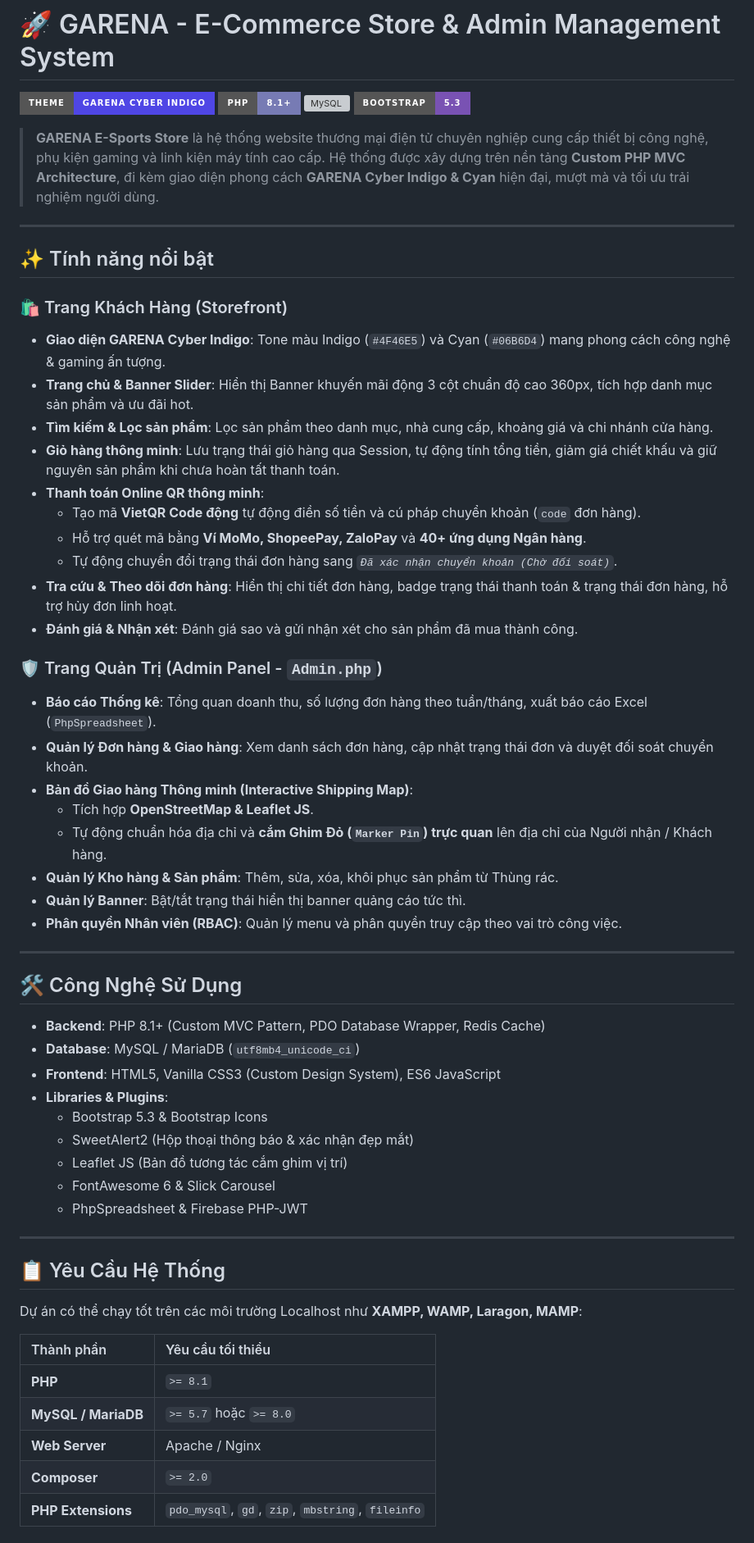
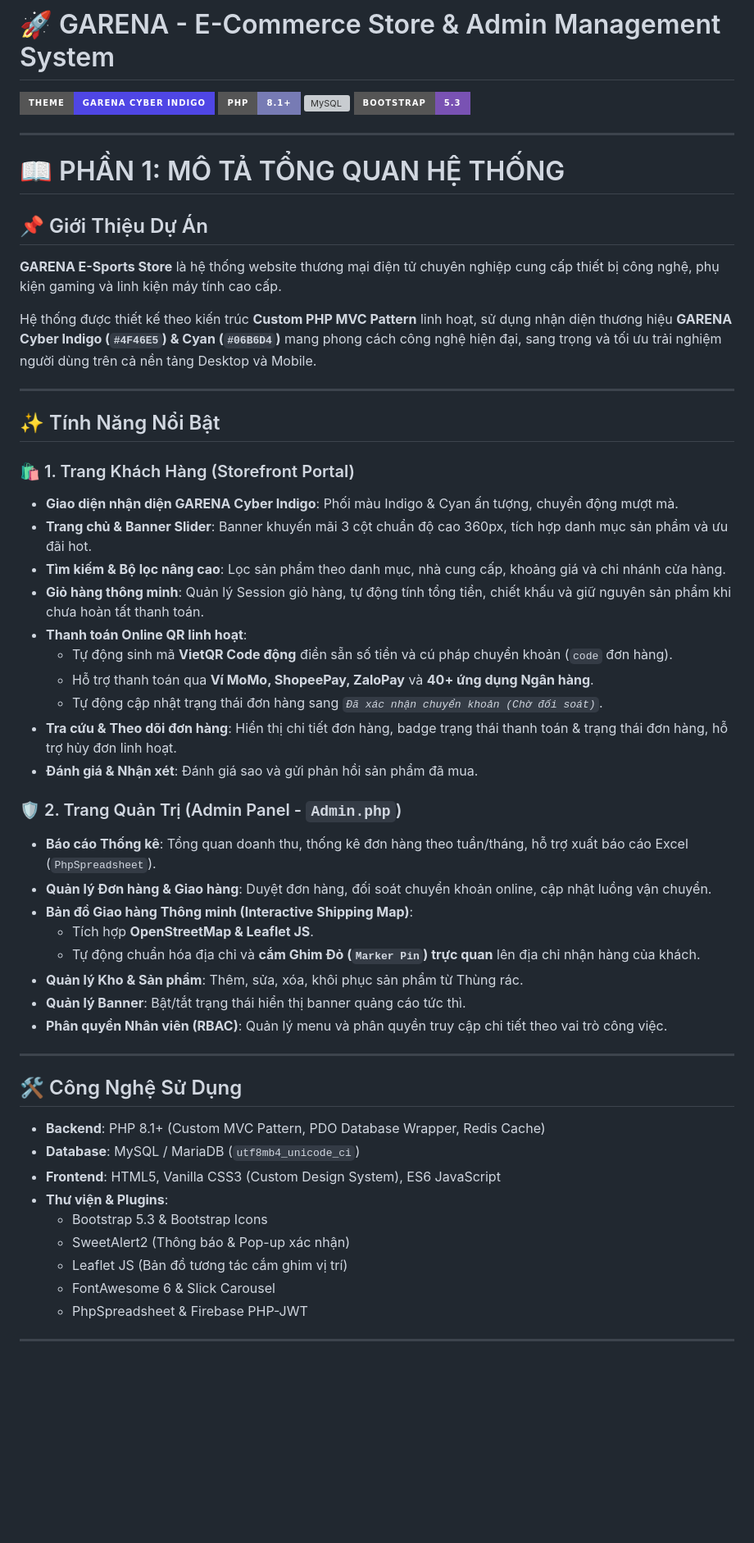
Before and after one commit to MAICHIVINH/Wesite_banhang_php, a Markdown page: README.md, the part around one of its changes. Shown at 82% size. Drawn GitHub-style; badges without logos; blank space fills up the shorter version; grey boxes are pictures that could not be loaded.

Commit message:
docs: Restructure README.md into System Overview first and Setup Guide second

```diff
--- a/README.md
+++ b/README.md
@@ -5,33 +5,40 @@
 ![MySQL](https://img.shields.io/badge/MySQL-5.7%20%2F%208.0-4479A1?style=for-the-badge&logo=mysql)
 ![Bootstrap](https://img.shields.io/badge/Bootstrap-5.3-7952B3?style=for-the-badge&logo=bootstrap)
 
-> **GARENA E-Sports Store** là hệ thống website thương mại điện tử chuyên nghiệp cung cấp thiết bị công nghệ, phụ kiện gaming và linh kiện máy tính cao cấp. Hệ thống được xây dựng trên nền tảng **Custom PHP MVC Architecture**, đi kèm giao diện phong cách **GARENA Cyber Indigo & Cyan** hiện đại, mượt mà và tối ưu trải nghiệm người dùng.
+---
+
+# 📖 PHẦN 1: MÔ TẢ TỔNG QUAN HỆ THỐNG
+
+## 📌 Giới Thiệu Dự Án
+**GARENA E-Sports Store** là hệ thống website thương mại điện tử chuyên nghiệp cung cấp thiết bị công nghệ, phụ kiện gaming và linh kiện máy tính cao cấp.
+
+Hệ thống được thiết kế theo kiến trúc **Custom PHP MVC Pattern** linh hoạt, sử dụng nhận diện thương hiệu **GARENA Cyber Indigo (`#4F46E5`) & Cyan (`#06B6D4`)** mang phong cách công nghệ hiện đại, sang trọng và tối ưu trải nghiệm người dùng trên cả nền tảng Desktop và Mobile.
 
 ---
 
-## ✨ Tính năng nổi bật
+## ✨ Tính Năng Nổi Bật
 
-### 🛍️ Trang Khách Hàng (Storefront)
-- **Giao diện GARENA Cyber Indigo**: Tone màu Indigo (`#4F46E5`) và Cyan (`#06B6D4`) mang phong cách công nghệ & gaming ấn tượng.
-- **Trang chủ & Banner Slider**: Hiển thị Banner khuyến mãi động 3 cột chuẩn độ cao 360px, tích hợp danh mục sản phẩm và ưu đãi hot.
-- **Tìm kiếm & Lọc sản phẩm**: Lọc sản phẩm theo danh mục, nhà cung cấp, khoảng giá và chi nhánh cửa hàng.
-- **Giỏ hàng thông minh**: Lưu trạng thái giỏ hàng qua Session, tự động tính tổng tiền, giảm giá chiết khấu và giữ nguyên sản phẩm khi chưa hoàn tất thanh toán.
-- **Thanh toán Online QR thông minh**:
-  - Tạo mã **VietQR Code động** tự động điền số tiền và cú pháp chuyển khoản (`code` đơn hàng).
-  - Hỗ trợ quét mã bằng **Ví MoMo, ShopeePay, ZaloPay** và **40+ ứng dụng Ngân hàng**.
-  - Tự động chuyển đổi trạng thái đơn hàng sang *`Đã xác nhận chuyển khoản (Chờ đối soát)`*.
+### 🛍️ 1. Trang Khách Hàng (Storefront Portal)
+- **Giao diện nhận diện GARENA Cyber Indigo**: Phối màu Indigo & Cyan ấn tượng, chuyển động mượt mà.
+- **Trang chủ & Banner Slider**: Banner khuyến mãi 3 cột chuẩn độ cao 360px, tích hợp danh mục sản phẩm và ưu đãi hot.
+- **Tìm kiếm & Bộ lọc nâng cao**: Lọc sản phẩm theo danh mục, nhà cung cấp, khoảng giá và chi nhánh cửa hàng.
+- **Giỏ hàng thông minh**: Quản lý Session giỏ hàng, tự động tính tổng tiền, chiết khấu và giữ nguyên sản phẩm khi chưa hoàn tất thanh toán.
+- **Thanh toán Online QR linh hoạt**:
+  - Tự động sinh mã **VietQR Code động** điền sẵn số tiền và cú pháp chuyển khoản (`code` đơn hàng).
+  - Hỗ trợ thanh toán qua **Ví MoMo, ShopeePay, ZaloPay** và **40+ ứng dụng Ngân hàng**.
+  - Tự động cập nhật trạng thái đơn hàng sang *`Đã xác nhận chuyển khoản (Chờ đối soát)`*.
 - **Tra cứu & Theo dõi đơn hàng**: Hiển thị chi tiết đơn hàng, badge trạng thái thanh toán & trạng thái đơn hàng, hỗ trợ hủy đơn linh hoạt.
-- **Đánh giá & Nhận xét**: Đánh giá sao và gửi nhận xét cho sản phẩm đã mua thành công.
+- **Đánh giá & Nhận xét**: Đánh giá sao và gửi phản hồi sản phẩm đã mua.
 
-### 🛡️ Trang Quản Trị (Admin Panel - `Admin.php`)
-- **Báo cáo Thống kê**: Tổng quan doanh thu, số lượng đơn hàng theo tuần/tháng, xuất báo cáo Excel (`PhpSpreadsheet`).
-- **Quản lý Đơn hàng & Giao hàng**: Xem danh sách đơn hàng, cập nhật trạng thái đơn và duyệt đối soát chuyển khoản.
+### 🛡️ 2. Trang Quản Trị (Admin Panel - `Admin.php`)
+- **Báo cáo Thống kê**: Tổng quan doanh thu, thống kê đơn hàng theo tuần/tháng, hỗ trợ xuất báo cáo Excel (`PhpSpreadsheet`).
+- **Quản lý Đơn hàng & Giao hàng**: Duyệt đơn hàng, đối soát chuyển khoản online, cập nhật luồng vận chuyển.
 - **Bản đồ Giao hàng Thông minh (Interactive Shipping Map)**:
   - Tích hợp **OpenStreetMap & Leaflet JS**.
-  - Tự động chuẩn hóa địa chỉ và **cắm Ghim Đỏ (`Marker Pin`) trực quan** lên địa chỉ của Người nhận / Khách hàng.
-- **Quản lý Kho hàng & Sản phẩm**: Thêm, sửa, xóa, khôi phục sản phẩm từ Thùng rác.
+  - Tự động chuẩn hóa địa chỉ và **cắm Ghim Đỏ (`Marker Pin`) trực quan** lên địa chỉ nhận hàng của khách.
+- **Quản lý Kho & Sản phẩm**: Thêm, sửa, xóa, khôi phục sản phẩm từ Thùng rác.
 - **Quản lý Banner**: Bật/tắt trạng thái hiển thị banner quảng cáo tức thì.
-- **Phân quyền Nhân viên (RBAC)**: Quản lý menu và phân quyền truy cập theo vai trò công việc.
+- **Phân quyền Nhân viên (RBAC)**: Quản lý menu và phân quyền truy cập chi tiết theo vai trò công việc.
 
 ---
 
@@ -40,24 +47,9 @@
 - **Backend**: PHP 8.1+ (Custom MVC Pattern, PDO Database Wrapper, Redis Cache)
 - **Database**: MySQL / MariaDB (`utf8mb4_unicode_ci`)
 - **Frontend**: HTML5, Vanilla CSS3 (Custom Design System), ES6 JavaScript
-- **Libraries & Plugins**:
+- **Thư viện & Plugins**:
   - Bootstrap 5.3 & Bootstrap Icons
-  - SweetAlert2 (Hộp thoại thông báo & xác nhận đẹp mắt)
+  - SweetAlert2 (Thông báo & Pop-up xác nhận)
   - Leaflet JS (Bản đồ tương tác cắm ghim vị trí)
   - FontAwesome 6 & Slick Carousel
   - PhpSpreadsheet & Firebase PHP-JWT
-
----
-
-## 📋 Yêu Cầu Hệ Thống
-
-Dự án có thể chạy tốt trên các môi trường Localhost như **XAMPP, WAMP, Laragon, MAMP**:
-
-| Thành phần | Yêu cầu tối thiểu |
-| :--- | :--- |
-| **PHP** | `>= 8.1` |
-| **MySQL / MariaDB** | `>= 5.7` hoặc `>= 8.0` |
-| **Web Server** | Apache / Nginx |
-| **Composer** | `>= 2.0` |
-| **PHP Extensions** | `pdo_mysql`, `gd`, `zip`, `mbstring`, `fileinfo` |
-
```
Also changed, not shown: other parts of README.md (+73 -54 lines).
